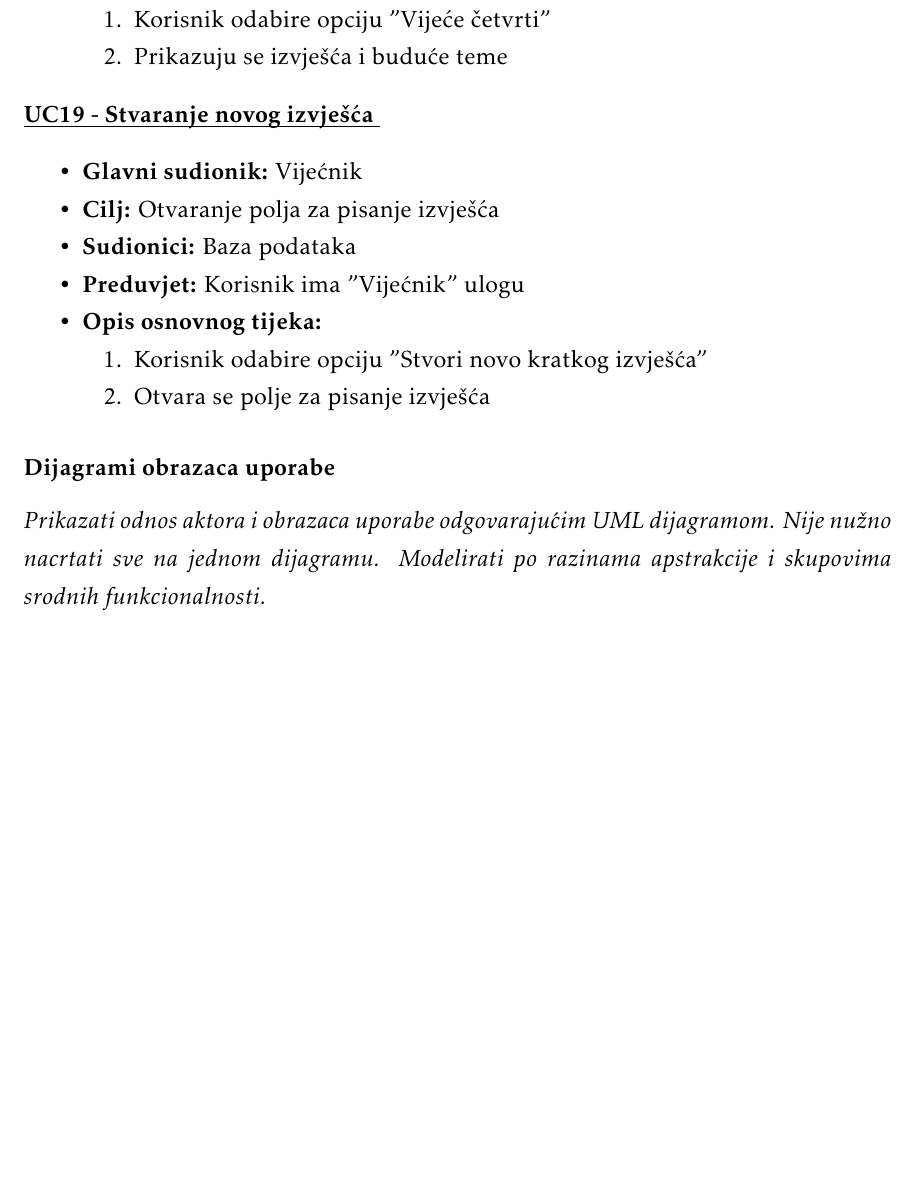
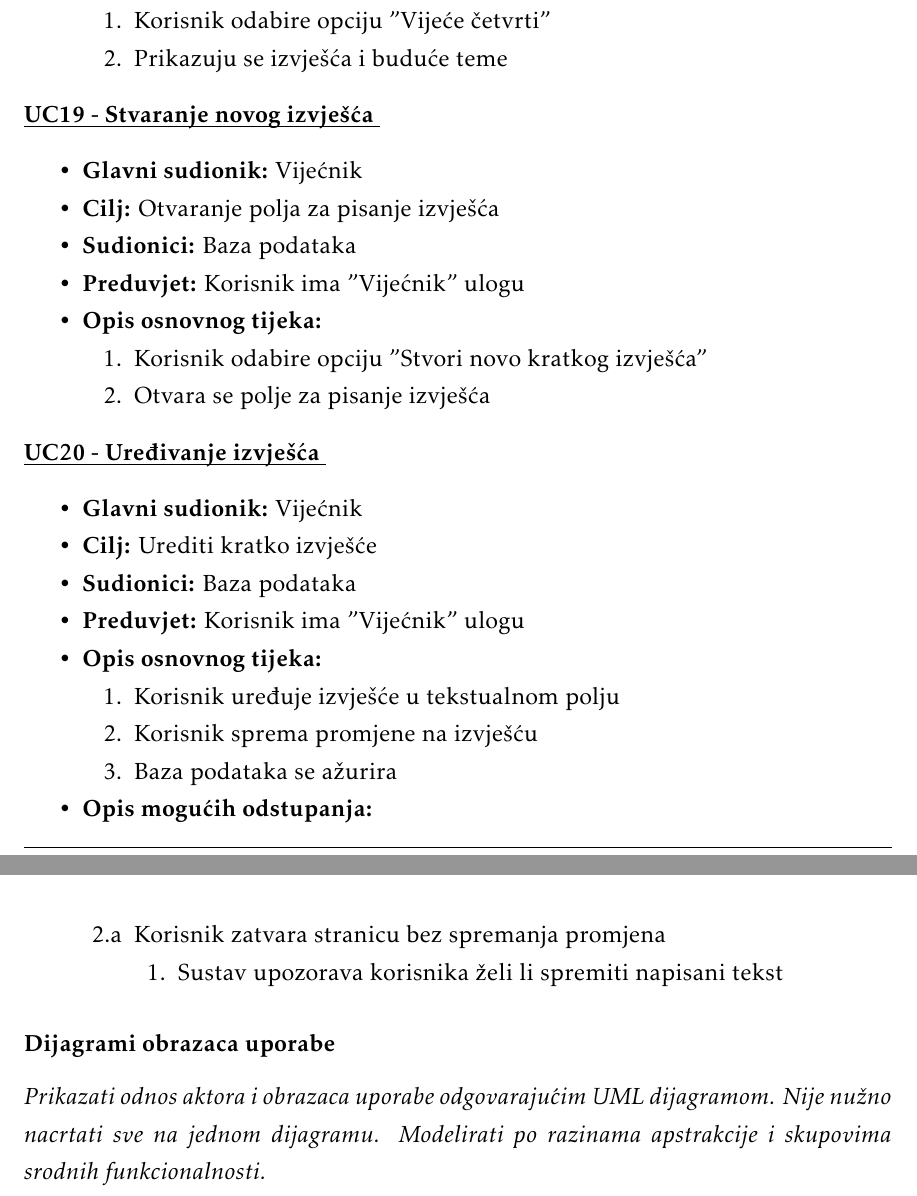
Before and after one commit to danijel-barisic/MojKvart-web-app, a LaTeX document (Dokumentacija/PROGI_ProjektnaDokumentacija.tex, which reads Dokumentacija/Specifikacija_programske_potpore.tex): part of page 15 of 35 before the commit and two parts of pages 15 and 16 of 36 after it, the two joined at a grey line, cut so that both start at the same text, the shorter picture padded with empty space. Compiled offline with pdfLaTeX.

Commit message:
dodan uc 20

```diff
--- a/Dokumentacija/Specifikacija_programske_potpore.tex
+++ b/Dokumentacija/Specifikacija_programske_potpore.tex
@@ -568,3 +568,28 @@
 
 
 					\end{packed_item}
+					\noindent \underbar{\textbf{UC20 - Uređivanje izvješća }}
+					\begin{packed_item}
+
+						\item \textbf{Glavni sudionik: }Vijećnik
+						\item  \textbf{Cilj:} Urediti kratko izvješće
+						\item  \textbf{Sudionici:} Baza podataka
+						\item  \textbf{Preduvjet:} Korisnik ima "Vijećnik" ulogu
+						\item  \textbf{Opis osnovnog tijeka:}
+
+						\item[] \begin{packed_enum}
+
+							\item Korisnik uređuje izvješće u tekstualnom polju
+							\item Korisnik sprema promjene na izvješću
+							\item Baza podataka se ažurira
+
+
+
+						\end{packed_enum}
+						\item  \textbf{Opis mogućih odstupanja:}
+
+						\item[] \begin{packed_item}
+						\item[2.a] Korisnik zatvara stranicu bez spremanja promjena
+							\item[] \begin{packed_enum}
+
+								\item Sustav upozorava korisnika želi li spremiti napisani tekst
```
Also changed, not shown: Dokumentacija/Specifikacija_programske_potpore.tex (7 more changed lines).
